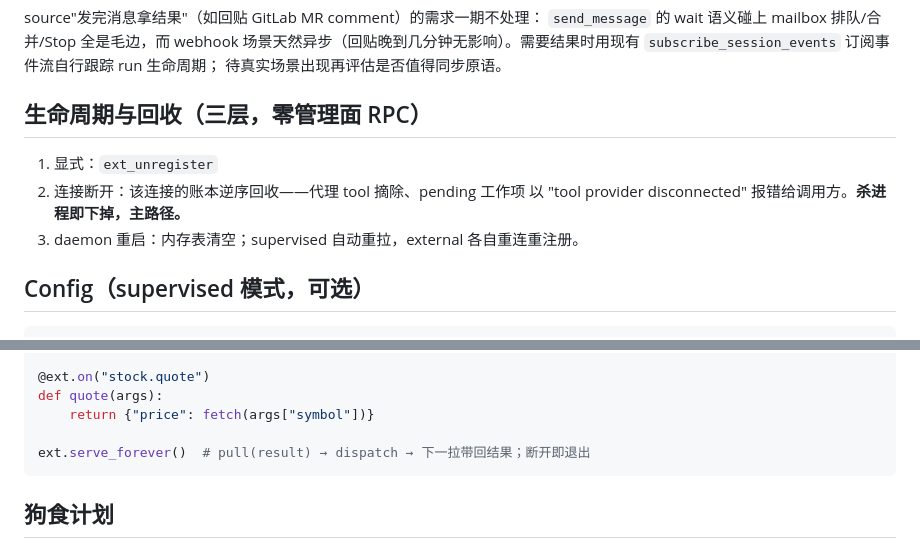
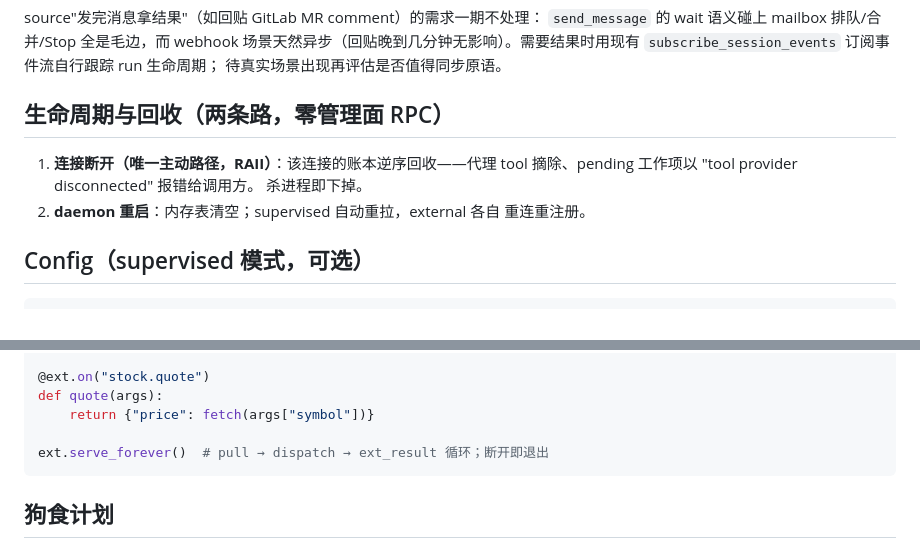
Before and after one commit to Crescent617/yomi, a Markdown page: docs/design/extension-phase1.md, 2 parts joined by grey strips. GitHub-like rendering.

Commit message:
docs(extension): 清理 unregister/piggyback 残留表述

````diff
--- a/docs/design/extension-phase1.md
+++ b/docs/design/extension-phase1.md
@@ -95,12 +95,13 @@ webhook 场景天然异步（回贴晚到几分钟无影响）。需要结果时
 `subscribe_session_events` 订阅事件流自行跟踪 run 生命周期；
 待真实场景出现再评估是否值得同步原语。
 
-## 生命周期与回收（三层，零管理面 RPC）
+## 生命周期与回收（两条路，零管理面 RPC）
 
-1. 显式：`ext_unregister`
-2. 连接断开：该连接的账本逆序回收——代理 tool 摘除、pending 工作项
-   以 "tool provider disconnected" 报错给调用方。**杀进程即下掉，主路径。**
-3. daemon 重启：内存表清空；supervised 自动重拉，external 各自重连重注册。
+1. **连接断开（唯一主动路径，RAII）**：该连接的账本逆序回收——代理
+   tool 摘除、pending 工作项以 "tool provider disconnected" 报错给调用方。
+   杀进程即下掉。
+2. **daemon 重启**：内存表清空；supervised 自动重拉，external 各自
+   重连重注册。
 
 ## Config（supervised 模式，可选）
 
@@ -149,7 +150,7 @@ ext.tool("stock.quote", "查询股票实时价格",
 def quote(args):
     return {"price": fetch(args["symbol"])}
 
-ext.serve_forever()  # pull(result) → dispatch → 下一拉带回结果；断开即退出
+ext.serve_forever()  # pull → dispatch → ext_result 循环；断开即退出
 ```
 
 ## 狗食计划
````
